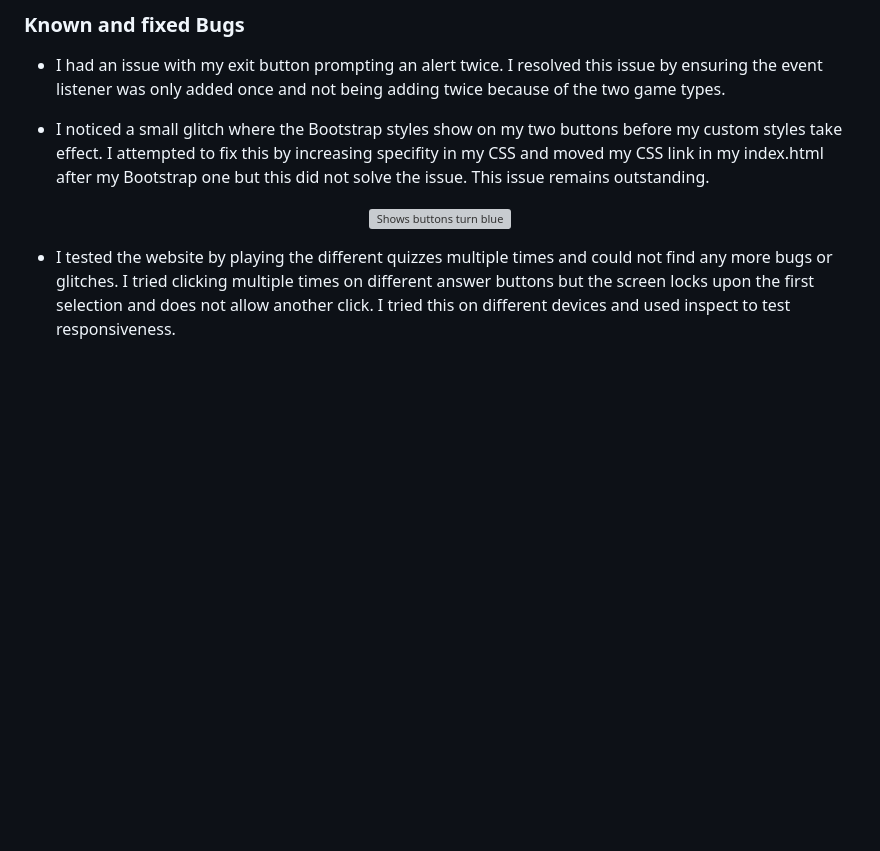
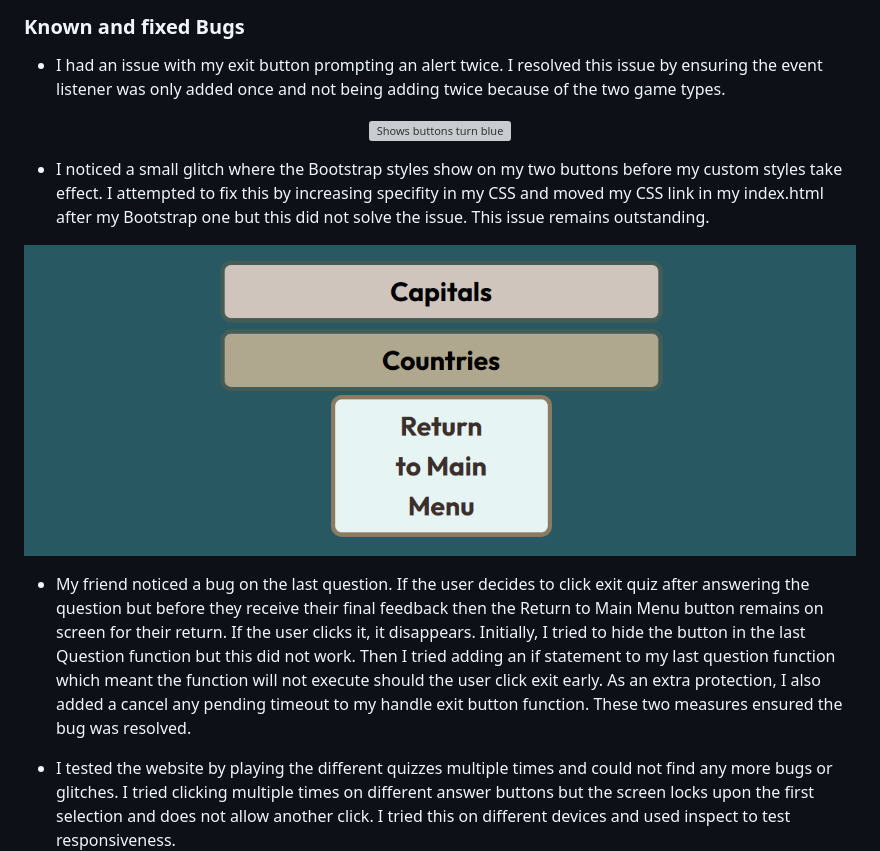
Before and after one commit to David5p/geography-quiz, a Markdown page: README.md, the part around the change. Drawn GitHub-style; pictures changed too: assets/images/read_me/exit_quiz_bug.png (added); blank space fills up the shorter version; grey boxes are pictures that could not be loaded.

Commit message:
update Read Me testing and check wording in questions

```diff
--- a/README.md
+++ b/README.md
@@ -413,11 +413,16 @@ Wireframes: https://drive.google.com/file/d/1VVts8mL-VwiWUL6Y6gXo_xzze9kkFflV/vi
 
 - I had an issue with my exit button prompting an alert twice. I resolved this issue by ensuring the event listener was only added once and not being adding twice because of the two game types.
 
-- I noticed a small glitch where the Bootstrap styles show on my two buttons before my custom styles take effect. I attempted to fix this by increasing specifity in my CSS and moved my CSS link in my index.html after my Bootstrap one but this did not solve the issue. This issue remains outstanding.
-
 <p align="center">
   <img src="assets/images/visual_glitch.png" alt="Shows buttons turn blue">
   </p>
+
+- I noticed a small glitch where the Bootstrap styles show on my two buttons before my custom styles take effect. I attempted to fix this by increasing specifity in my CSS and moved my CSS link in my index.html after my Bootstrap one but this did not solve the issue. This issue remains outstanding.
+<p align="center">
+  <img src="assets/images/read_me/exit_quiz_bug.png" alt="Shows Return to Main Menu button staying on the screen">
+  </p>
+
+- My friend noticed a bug on the last question. If the user decides to click exit quiz after answering the question but before they receive their final feedback then the Return to Main Menu button remains on screen for their return. If the user clicks it, it disappears. Initially, I tried to hide the button in the last Question function but this did not work. Then I tried adding an if statement to my last question function which meant the function will not execute should the user click exit early. As an extra protection, I also added a cancel any pending timeout to my handle exit button function. These two measures ensured the bug was resolved.
 
 - I tested the website by playing the different quizzes multiple times and could not find any more bugs or glitches. I tried clicking multiple times on different answer buttons but the screen locks upon the first selection and does not allow another click. I tried this on different devices and used inspect to test responsiveness.
 
```
Also changed, not shown: 1 other file.
